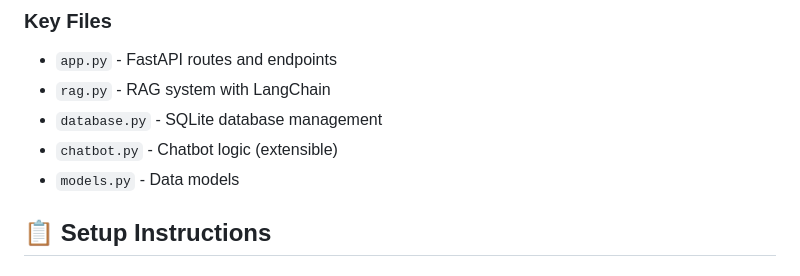
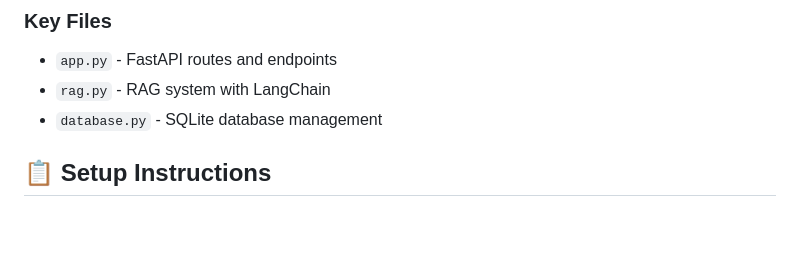
Before and after one commit to VaishnaviPote123/Sustainable-chatbot, a Markdown page: README.md, the part around the change. GitHub-like rendering; blank space fills up the shorter version.

```diff
--- a/README.md
+++ b/README.md
@@ -51,8 +51,6 @@ An interactive AI-powered chatbot that helps users live more sustainably with da
 - `app.py` - FastAPI routes and endpoints
 - `rag.py` - RAG system with LangChain
 - `database.py` - SQLite database management
-- `chatbot.py` - Chatbot logic (extensible)
-- `models.py` - Data models
 
 ## 📋 Setup Instructions
 
```
